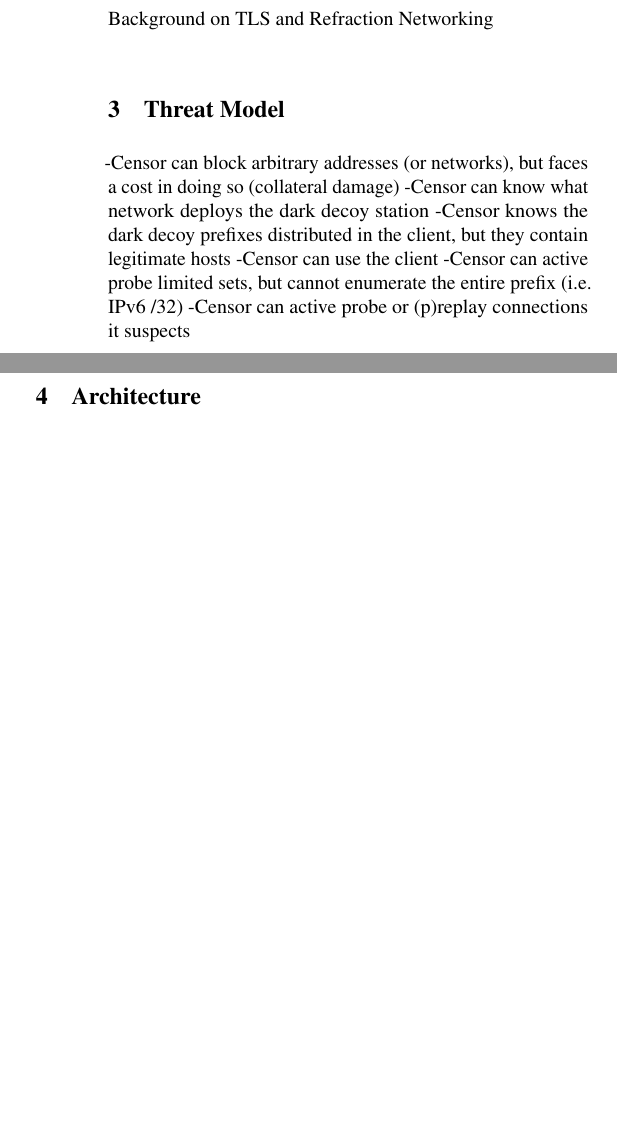
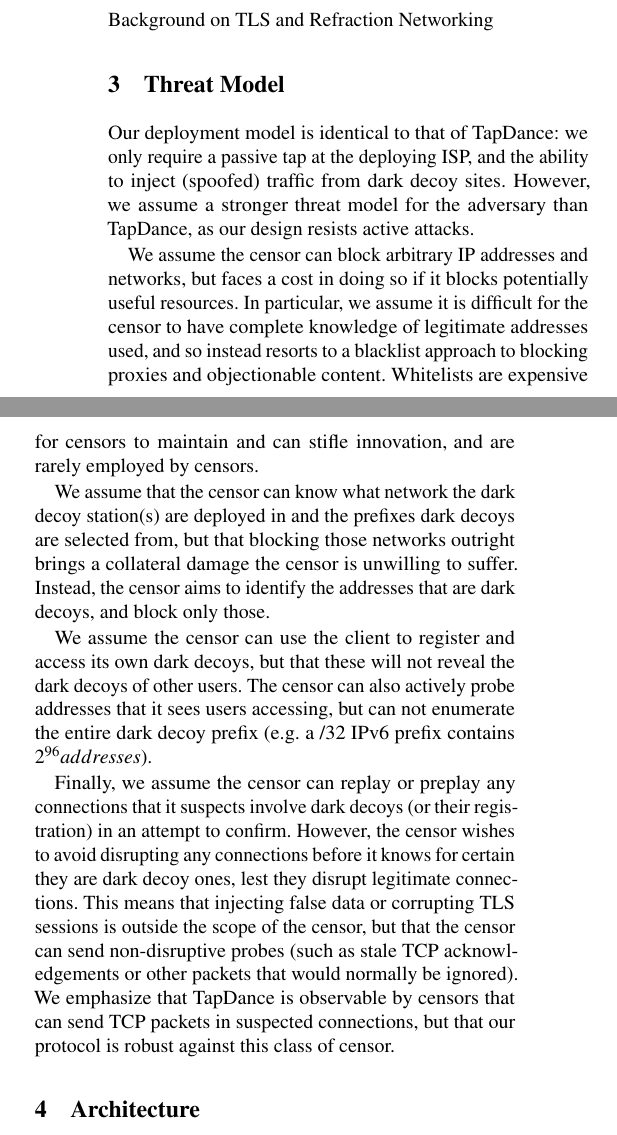
Before and after one commit to refraction-networking/conjure, a LaTeX paper (paper/paper.tex): two parts of the columns of page 2 of 5, joined at a grey line, cut so that both start at the same text, the shorter picture padded with empty space. Compiled offline with pdfLaTeX; a LaTeX package or settings file that is missing is left out.

Commit message:
add threat model

```diff
--- a/paper/paper.tex
+++ b/paper/paper.tex
@@ -204,14 +204,53 @@ Background on TLS and Refraction Networking
 
 
 \section{Threat Model}
-% 0.5 page
+% 0.25 page
 
--Censor can block arbitrary addresses (or networks), but faces a cost in doing so (collateral damage)
--Censor can know what network deploys the dark decoy station
--Censor knows the dark decoy prefixes distributed in the client, but they contain legitimate hosts
--Censor can use the client
--Censor can active probe limited sets, but cannot enumerate the entire prefix (i.e. IPv6 /32)
--Censor can active probe or (p)replay connections it suspects
+
+Our deployment model is identical to that of TapDance: we only require a passive
+tap at the deploying ISP, and the ability to inject (spoofed) traffic from dark
+decoy sites. However, we assume a stronger threat model for the adversary than
+TapDance, as our design resists active attacks.
+
+
+We assume the censor can block arbitrary IP addresses and networks, but faces a
+cost in doing so if it blocks potentially useful resources. In particular, we
+assume it is difficult for the censor to have complete knowledge of legitimate
+addresses used, and so instead resorts to a blacklist approach to blocking
+proxies and objectionable content.
+Whitelists are expensive for censors to maintain and can stifle
+innovation, and are rarely employed by censors.
+
+
+We assume that the censor can know what network the dark decoy station(s) are
+deployed in and the prefixes dark decoys are selected from, but that blocking those
+networks outright brings a collateral
+damage the censor is unwilling to suffer. Instead, the censor aims to identify
+the addresses that are dark decoys, and block only those.
+
+We assume the censor can use the client to register and access its own dark
+decoys, but that these will not reveal the dark decoys of other users. The
+censor can also actively probe addresses that it sees users accessing, but can
+not enumerate the entire dark decoy prefix (e.g. a /32 IPv6 prefix contains
+$2^{96} addresses$).
+
+Finally, we assume the censor can replay or preplay any connections that it
+suspects involve dark decoys (or their registration) in an attempt to confirm.
+However, the censor wishes to avoid disrupting any connections before it
+knows for certain they are dark decoy ones, lest they disrupt legitimate
+connections. This means that injecting false data or corrupting TLS sessions is
+outside the scope of the censor, but that the censor can send non-disruptive
+probes (such as stale TCP acknowledgements or other packets that would normally
+be ignored). We emphasize that TapDance is observable by censors that can send
+TCP packets in suspected connections, but that our protocol is robust against
+this class of censor.
+
+%-Censor can block arbitrary addresses (or networks), but faces a cost in doing so (collateral damage)
+%-Censor can know what network deploys the dark decoy station
+%-Censor knows the dark decoy prefixes distributed in the client, but they contain legitimate hosts
+%-Censor can use the client
+%-Censor can active probe limited sets, but cannot enumerate the entire prefix (i.e. IPv6 /32)
+%-Censor can active probe or (p)replay connections it suspects
 
 
 \section{Architecture}
```
